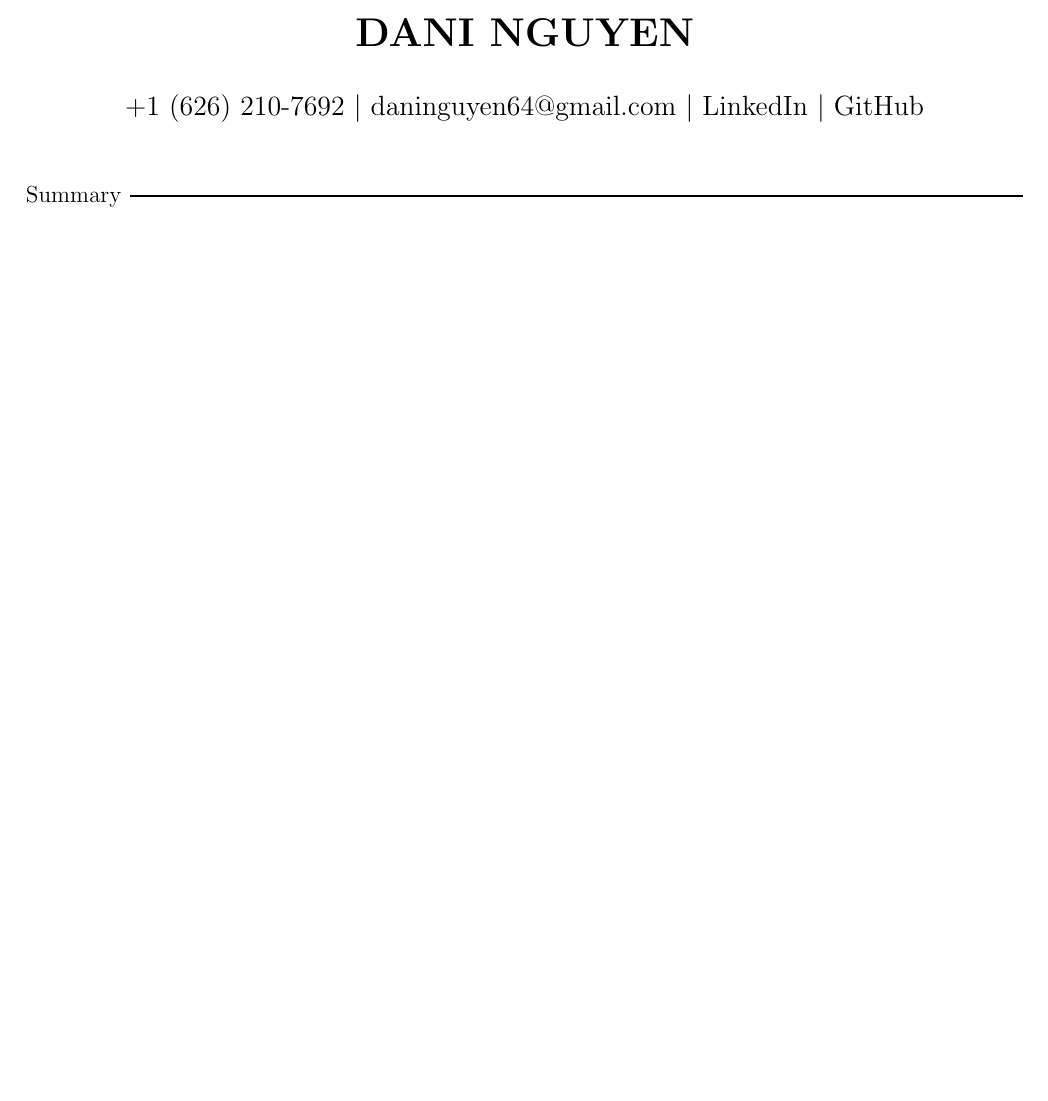
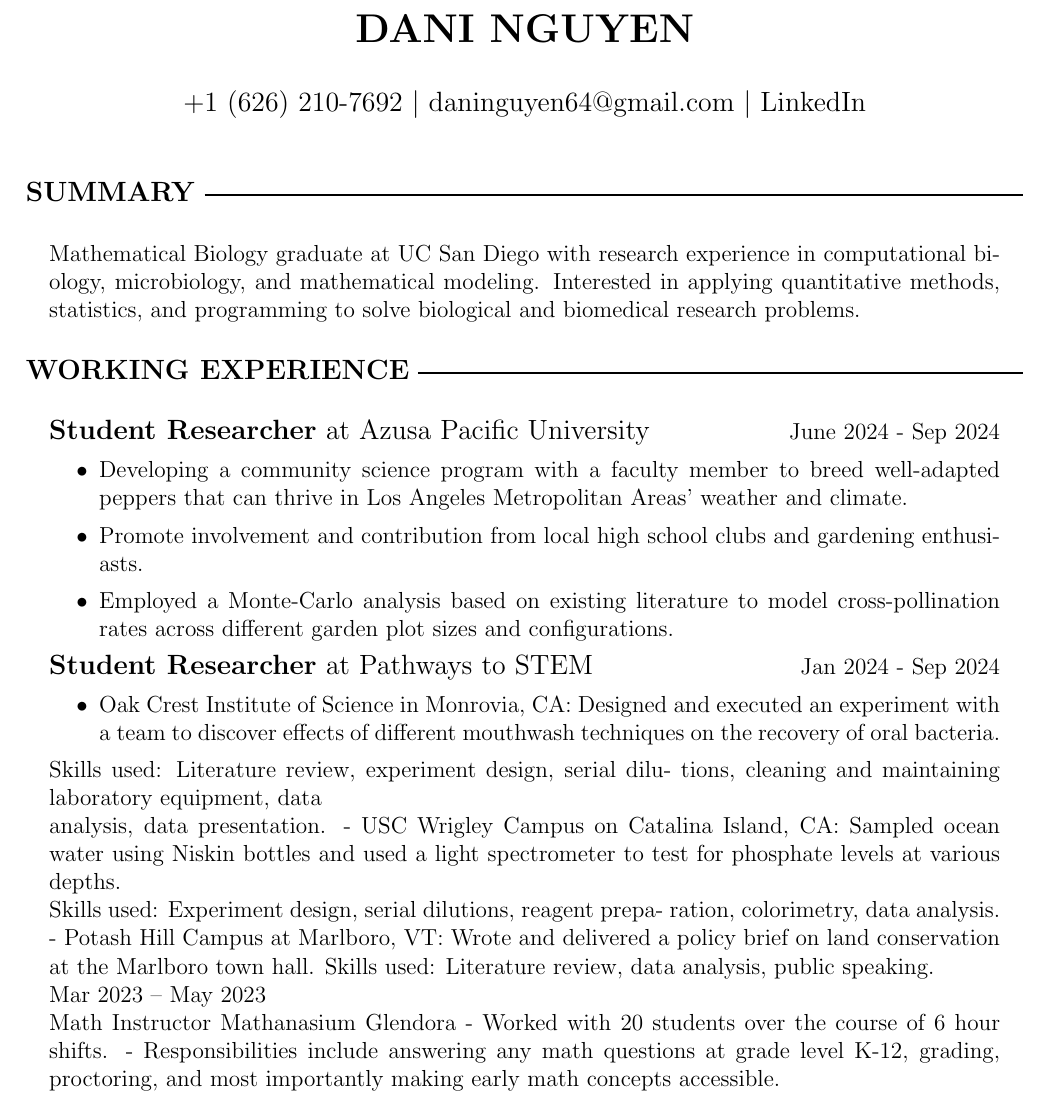
Before and after one commit to daninguyen64/RESUME, a LaTeX CV (resumeDaniNguyen.tex, which reads resumeDaniNguyen.cls): part of the page, cut so that both start at the same text, the shorter picture padded with empty space. Compiled offline with pdfLaTeX.

Commit message:
Worked on working experience.

```diff
--- a/resumeDaniNguyen.cls
+++ b/resumeDaniNguyen.cls
@@ -9,6 +9,7 @@
 \RequirePackage{calc}
 \RequirePackage{amsmath}
 \RequirePackage[hidelinks]{hyperref}
+\RequirePackage{changepage}
 
 % Layout settings
 \pagestyle{empty}
--- a/resumeDaniNguyen.tex
+++ b/resumeDaniNguyen.tex
@@ -3,11 +3,60 @@
 \title{{\textbf{DANI NGUYEN}}}
 \author{+1 (626) 210-7692
 $\vert$ daninguyen64@gmail.com
-$\vert$ \href{https://www.linkedin.com/in/daninguyen64/}{LinkedIn}
-$\vert$ \href{https://github.com/daninguyen64}{GitHub}}
+$\vert$ \href{https://www.linkedin.com/in/daninguyen64/}{LinkedIn}}
 \date{}
 \begin{document}
 \maketitle
+\textbf{\large SUMMARY} \xrfill[3pt]{1pt} \\[2pt]
+\begin{adjustwidth}{12pt}{12pt}
+Mathematical Biology graduate at UC San Diego with research experience in
+computational biology, microbiology, and mathematical modeling. Interested
+in applying quantitative methods, statistics, and programming to solve
+biological and biomedical research problems. \\[3pt]
+\end{adjustwidth}
 
-Summary \xrfill[3pt]{1pt}
+\textbf{\large WORKING EXPERIENCE} \xrfill[3pt]{1pt} \\[2pt]
+\begin{adjustwidth}{12pt}{12pt}
+{\large \textbf{Student Researcher} at Azusa Pacific University} \hfill June 2024 - Sep 2024
+\begin{itemize}
+    \item Developing a community science program with a faculty member to breed well-adapted
+    peppers that can thrive in Los Angeles Metropolitan Areas' weather and climate.
+    \item Promote involvement and contribution from local high school clubs and gardening
+    enthusiasts.
+    \item Employed a Monte-Carlo analysis based on existing literature to model
+    cross-pollination rates across different garden plot sizes and configurations.
+\end{itemize}
+
+{\large \textbf{Student Researcher} at Pathways to STEM} \hfill Jan 2024 - Sep 2024
+\begin{itemize}
+    \item Oak Crest Institute of Science in Monrovia, CA: Designed and executed an
+    experiment with a team to discover effects of different mouthwash techniques on
+    the recovery of oral bacteria.
+\end{itemize}
+
+
+Skills used: Literature review, experiment design, serial dilu-
+tions, cleaning and maintaining laboratory equipment, data
+
+analysis, data presentation.
+- USC Wrigley Campus on Catalina Island, CA: Sampled ocean
+water using Niskin bottles and used a light spectrometer to test
+for phosphate levels at various depths.
+
+Skills used: Experiment design, serial dilutions, reagent prepa-
+ration, colorimetry, data analysis.
+
+- Potash Hill Campus at Marlboro, VT: Wrote and delivered a
+policy brief on land conservation at the Marlboro town hall.
+Skills used: Literature review, data analysis, public speaking.
+
+Mar 2023 –
+May 2023
+
+Math Instructor Mathanasium Glendora
+- Worked with 20 students over the course of 6 hour shifts.
+- Responsibilities include answering any math questions at grade
+level K-12, grading, proctoring, and most importantly making
+early math concepts accessible.
+\end{adjustwidth}
 \end{document}
```
Also changed, not shown: out_dir/resumeDaniNguyen.pdf, 1 other file.
